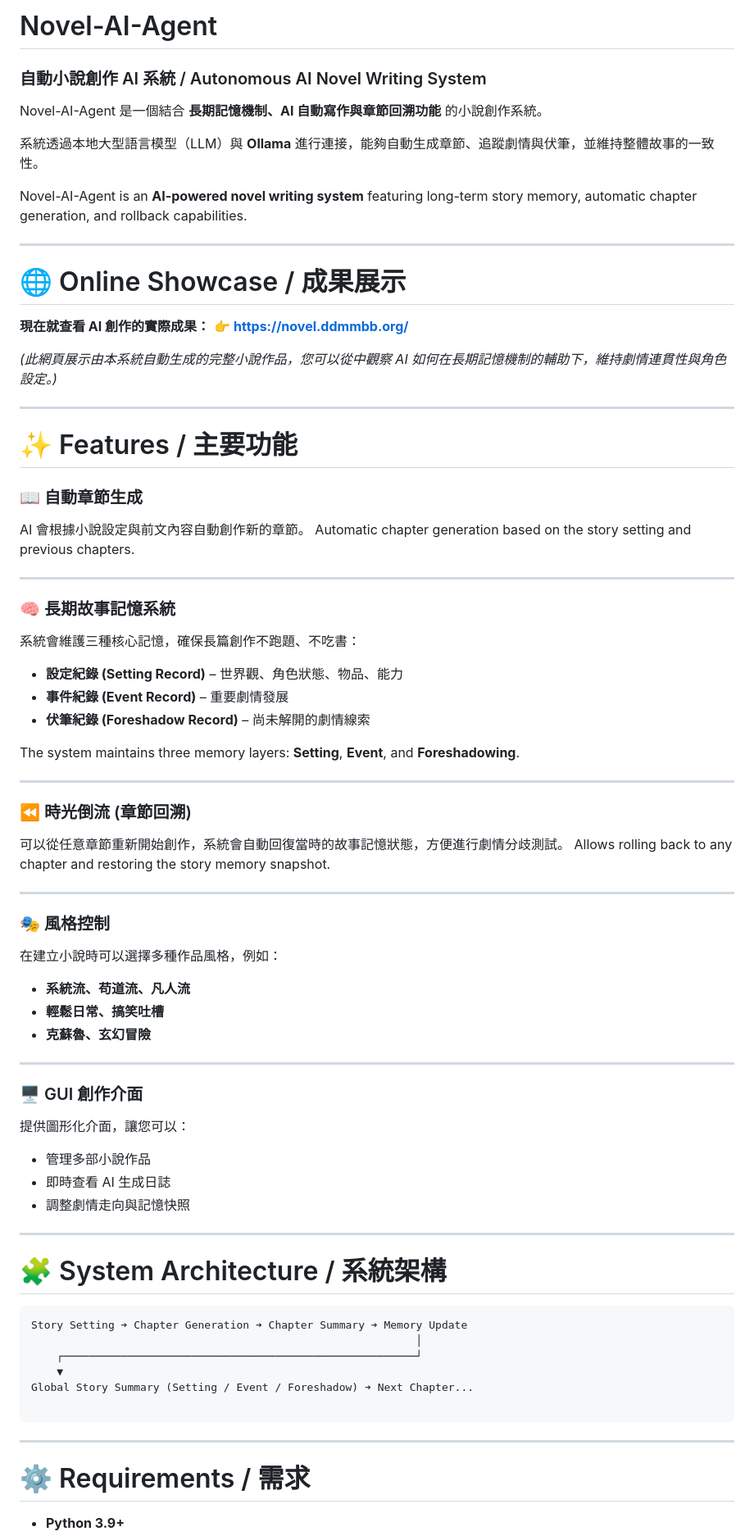
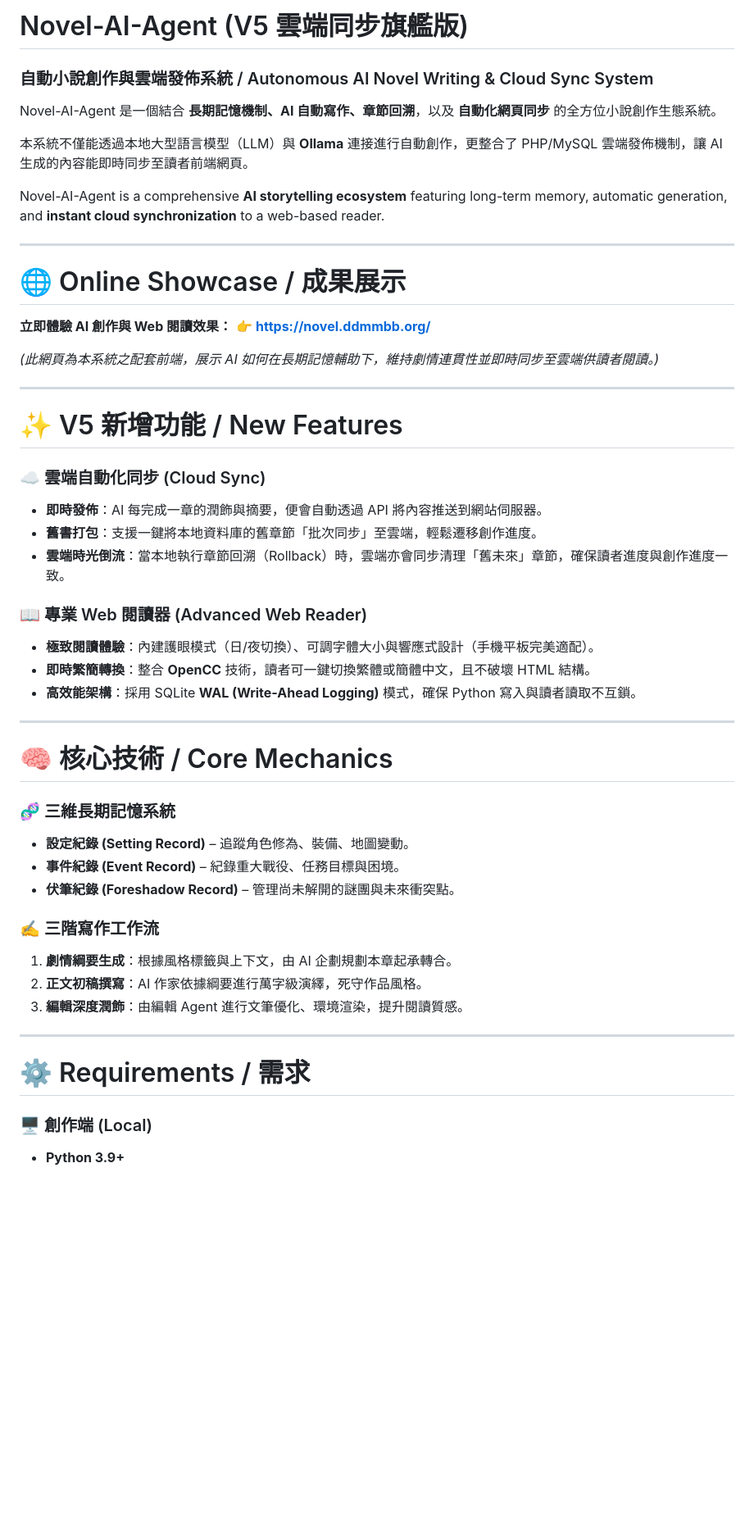
Before and after one commit to ddmmbb-2/Novel-AI-Agent, a Markdown page: README.md, the part around one of its changes. Shown at 82% size. Rendered like a GitHub page; blank space fills up the shorter version.

Commit message:
Revise README for Novel-AI-Agent V5 enhancements
Updated README to reflect new features and improvements in the Novel-AI-Agent V5, including cloud synchronization and advanced web reader capabilities.

````diff
--- a/README.md
+++ b/README.md
@@ -1,84 +1,57 @@
-# Novel-AI-Agent
+# Novel-AI-Agent (V5 雲端同步旗艦版)
 
-### 自動小說創作 AI 系統 / Autonomous AI Novel Writing System
+### 自動小說創作與雲端發佈系統 / Autonomous AI Novel Writing & Cloud Sync System
 
-Novel-AI-Agent 是一個結合 **長期記憶機制、AI 自動寫作與章節回溯功能** 的小說創作系統。
+Novel-AI-Agent 是一個結合 **長期記憶機制、AI 自動寫作、章節回溯**，以及 **自動化網頁同步** 的全方位小說創作生態系統。
 
-系統透過本地大型語言模型（LLM）與 **Ollama** 進行連接，能夠自動生成章節、追蹤劇情與伏筆，並維持整體故事的一致性。
+本系統不僅能透過本地大型語言模型（LLM）與 **Ollama** 連接進行自動創作，更整合了 PHP/MySQL 雲端發佈機制，讓 AI 生成的內容能即時同步至讀者前端網頁。
 
-Novel-AI-Agent is an **AI-powered novel writing system** featuring long-term story memory, automatic chapter generation, and rollback capabilities.
+Novel-AI-Agent is a comprehensive **AI storytelling ecosystem** featuring long-term memory, automatic generation, and **instant cloud synchronization** to a web-based reader.
 
 ---
 
 # 🌐 Online Showcase / 成果展示
 
-**現在就查看 AI 創作的實際成果：** 👉 **[https://novel.ddmmbb.org/](https://novel.ddmmbb.org/)**
+**立即體驗 AI 創作與 Web 閱讀效果：** 👉 **[https://novel.ddmmbb.org/](https://novel.ddmmbb.org/)**
 
-*(此網頁展示由本系統自動生成的完整小說作品，您可以從中觀察 AI 如何在長期記憶機制的輔助下，維持劇情連貫性與角色設定。)*
+*(此網頁為本系統之配套前端，展示 AI 如何在長期記憶輔助下，維持劇情連貫性並即時同步至雲端供讀者閱讀。)*
 
 ---
 
-# ✨ Features / 主要功能
+# ✨ V5 新增功能 / New Features
 
-### 📖 自動章節生成
+### ☁️ 雲端自動化同步 (Cloud Sync)
 
-AI 會根據小說設定與前文內容自動創作新的章節。
-Automatic chapter generation based on the story setting and previous chapters.
+* **即時發佈**：AI 每完成一章的潤飾與摘要，便會自動透過 API 將內容推送到網站伺服器。
+* **舊書打包**：支援一鍵將本地資料庫的舊章節「批次同步」至雲端，輕鬆遷移創作進度。
+* **雲端時光倒流**：當本地執行章節回溯（Rollback）時，雲端亦會同步清理「舊未來」章節，確保讀者進度與創作進度一致。
+
+### 📖 專業 Web 閱讀器 (Advanced Web Reader)
+
+* **極致閱讀體驗**：內建護眼模式（日/夜切換）、可調字體大小與響應式設計（手機平板完美適配）。
+* **即時繁簡轉換**：整合 **OpenCC** 技術，讀者可一鍵切換繁體或簡體中文，且不破壞 HTML 結構。
+* **高效能架構**：採用 SQLite **WAL (Write-Ahead Logging)** 模式，確保 Python 寫入與讀者讀取不互鎖。
 
 ---
 
-### 🧠 長期故事記憶系統
+# 🧠 核心技術 / Core Mechanics
 
-系統會維護三種核心記憶，確保長篇創作不跑題、不吃書：
+### 🧬 三維長期記憶系統
 
-* **設定紀錄 (Setting Record)** – 世界觀、角色狀態、物品、能力
-* **事件紀錄 (Event Record)** – 重要劇情發展
-* **伏筆紀錄 (Foreshadow Record)** – 尚未解開的劇情線索
+* **設定紀錄 (Setting Record)** – 追蹤角色修為、裝備、地圖變動。
+* **事件紀錄 (Event Record)** – 紀錄重大戰役、任務目標與困境。
+* **伏筆紀錄 (Foreshadow Record)** – 管理尚未解開的謎團與未來衝突點。
 
-The system maintains three memory layers: **Setting**, **Event**, and **Foreshadowing**.
+### ✍️ 三階寫作工作流
 
----
-
-### ⏪ 時光倒流 (章節回溯)
-
-可以從任意章節重新開始創作，系統會自動回復當時的故事記憶狀態，方便進行劇情分歧測試。
-Allows rolling back to any chapter and restoring the story memory snapshot.
-
----
-
-### 🎭 風格控制
-
-在建立小說時可以選擇多種作品風格，例如：
-
-* **系統流、苟道流、凡人流**
-* **輕鬆日常、搞笑吐槽**
-* **克蘇魯、玄幻冒險**
-
----
-
-### 🖥 GUI 創作介面
-
-提供圖形化介面，讓您可以：
-
-* 管理多部小說作品
-* 即時查看 AI 生成日誌
-* 調整劇情走向與記憶快照
-
----
-
-# 🧩 System Architecture / 系統架構
-
-```text
-Story Setting ➔ Chapter Generation ➔ Chapter Summary ➔ Memory Update
-                                                            │
-    ┌───────────────────────────────────────────────────────┘
-    ▼
-Global Story Summary (Setting / Event / Foreshadow) ➔ Next Chapter...
-
-```
+1. **劇情綱要生成**：根據風格標籤與上下文，由 AI 企劃規劃本章起承轉合。
+2. **正文初稿撰寫**：AI 作家依據綱要進行萬字級演繹，死守作品風格。
+3. **編輯深度潤飾**：由編輯 Agent 進行文筆優化、環境渲染，提升閱讀質感。
 
 ---
 
 # ⚙ Requirements / 需求
 
+### 🖥 創作端 (Local)
+
 * **Python 3.9+**
````
Also changed, not shown: other parts of README.md (+29 -39 lines).
